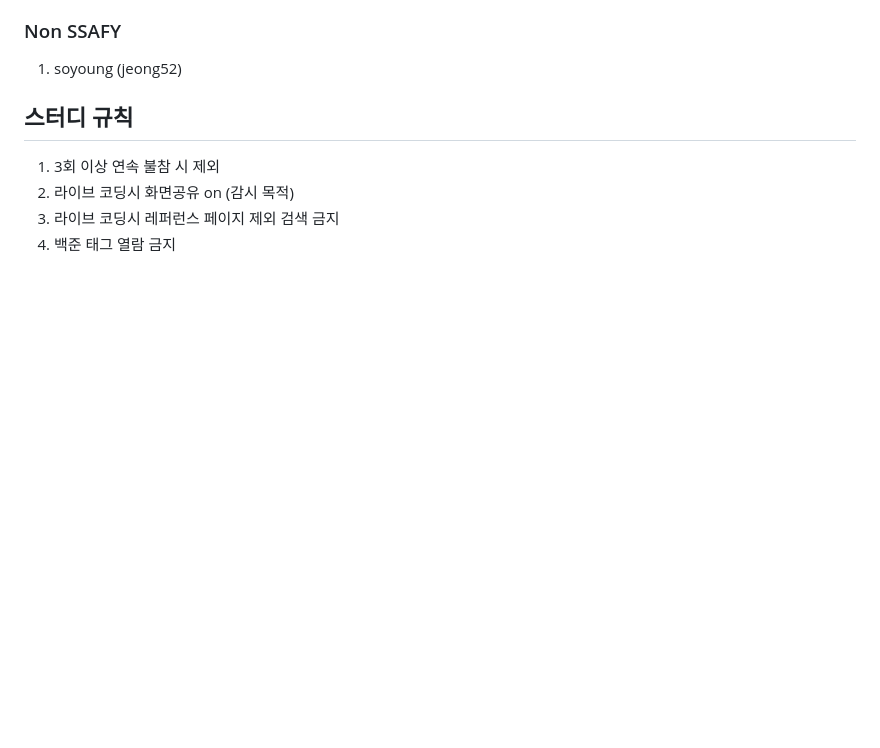
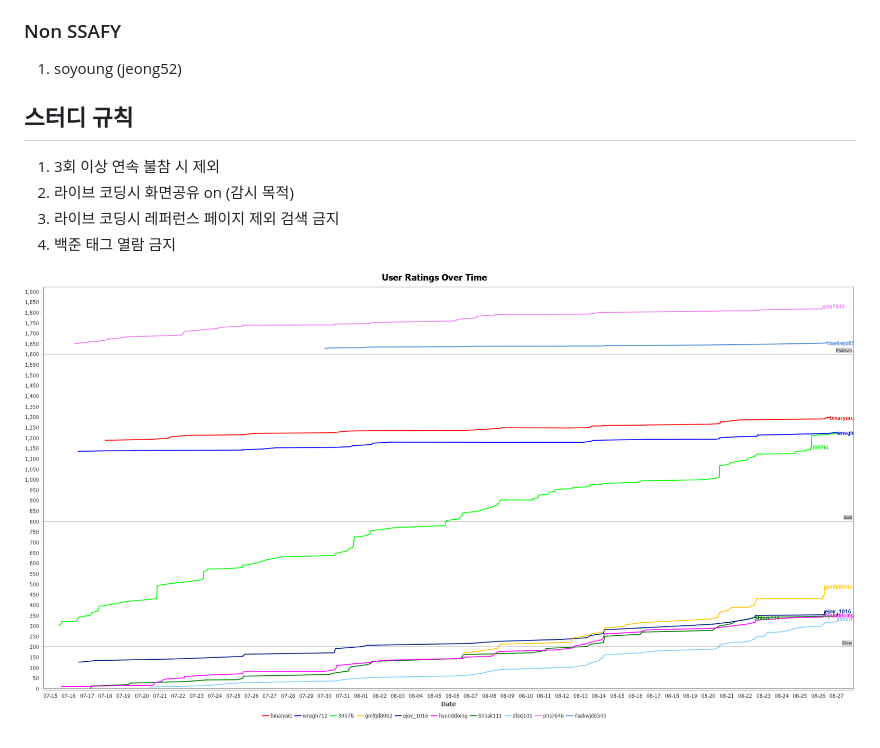
Before and after one commit to 3957ki/Algo_Study_SSAFY12, a Markdown page: README.md, the part around the change. Rendered like a GitHub page; pictures changed too: image.png (added); blank space fills up the shorter version.

Commit message:
add crawler

```diff
--- a/README.md
+++ b/README.md
@@ -34,3 +34,5 @@
 2. 라이브 코딩시 화면공유 on (감시 목적)
 3. 라이브 코딩시 레퍼런스 페이지 제외 검색 금지
 4. 백준 태그 열람 금지
+
+![Example Image](image.png)
```
Also changed, not shown: 1 other file.
